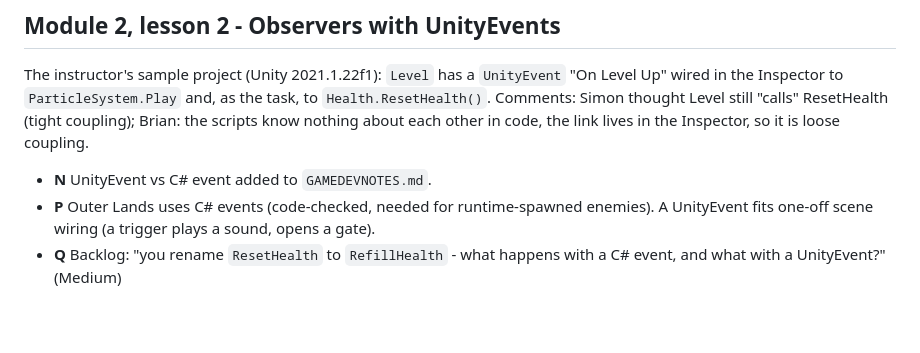
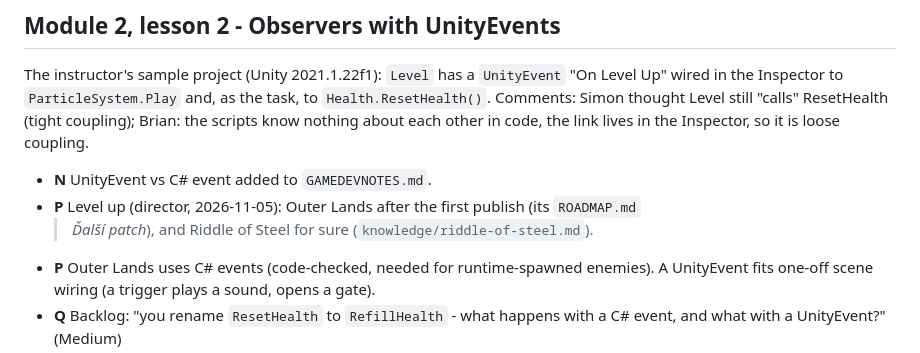
Before and after one commit to Krulansky/SharpDul, a Markdown page: study/design-patterns-course.md, the part around the change. GitHub-like rendering; blank space fills up the shorter version.

Commit message:
Riddle of Steel notes file; level up planned for Outer Lands and Riddle
Co-Authored-By: Claude Opus 5.5 <noreply@anthropic.com>
Claude-Session: https://claude.ai/code/session_01DJ7Q4hDQh5SVoBoghBSKUD

```diff
--- a/study/design-patterns-course.md
+++ b/study/design-patterns-course.md
@@ -146,6 +146,8 @@ Comments: Simon thought Level still "calls" ResetHealth (tight coupling); Brian:
 know nothing about each other in code, the link lives in the Inspector, so it is loose coupling.
 
 - **N** UnityEvent vs C# event added to `GAMEDEVNOTES.md`.
+- **P** Level up (director, 2026-11-05): Outer Lands after the first publish (its `ROADMAP.md`
+  > *Ďalší patch*), and Riddle of Steel for sure (`knowledge/riddle-of-steel.md`).
 - **P** Outer Lands uses C# events (code-checked, needed for runtime-spawned enemies). A
   UnityEvent fits one-off scene wiring (a trigger plays a sound, opens a gate).
 - **Q** Backlog: "you rename `ResetHealth` to `RefillHealth` - what happens with a C# event,
```
Also changed, not shown: knowledge/riddle-of-steel.md (added, +16 -0 lines).
